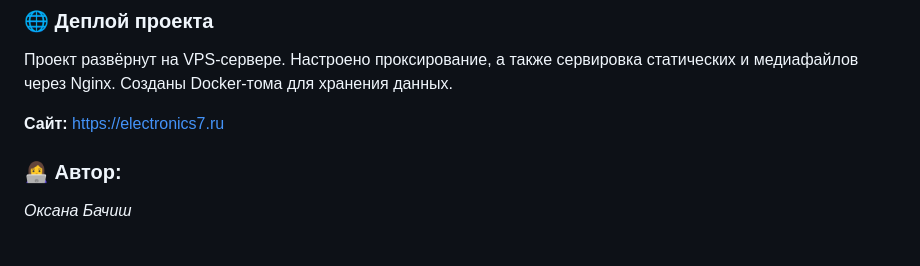
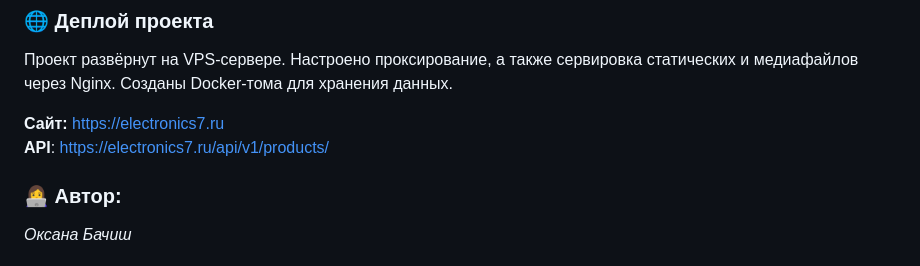
Before and after one commit to Oksana-Bachish/backend, a Markdown page: readme.md, the part around the change printed below. Rendered like a GitHub page.

Commit message:
docs:Add API access link to README

```diff
--- a/readme.md
+++ b/readme.md
@@ -122,6 +122,7 @@ docker compose up
 Проект развёрнут на VPS-сервере. Настроено проксирование, а также сервировка статических и медиафайлов через Nginx. Созданы Docker-тома для хранения данных.
 
 **Сайт:** https://electronics7.ru
+**API**: https://electronics7.ru/api/v1/products/
 
 ### 👩‍💻 Автор:
 *Оксана Бачиш*
```
Also changed, not shown: other parts of readme.md (+1 -1 lines).
